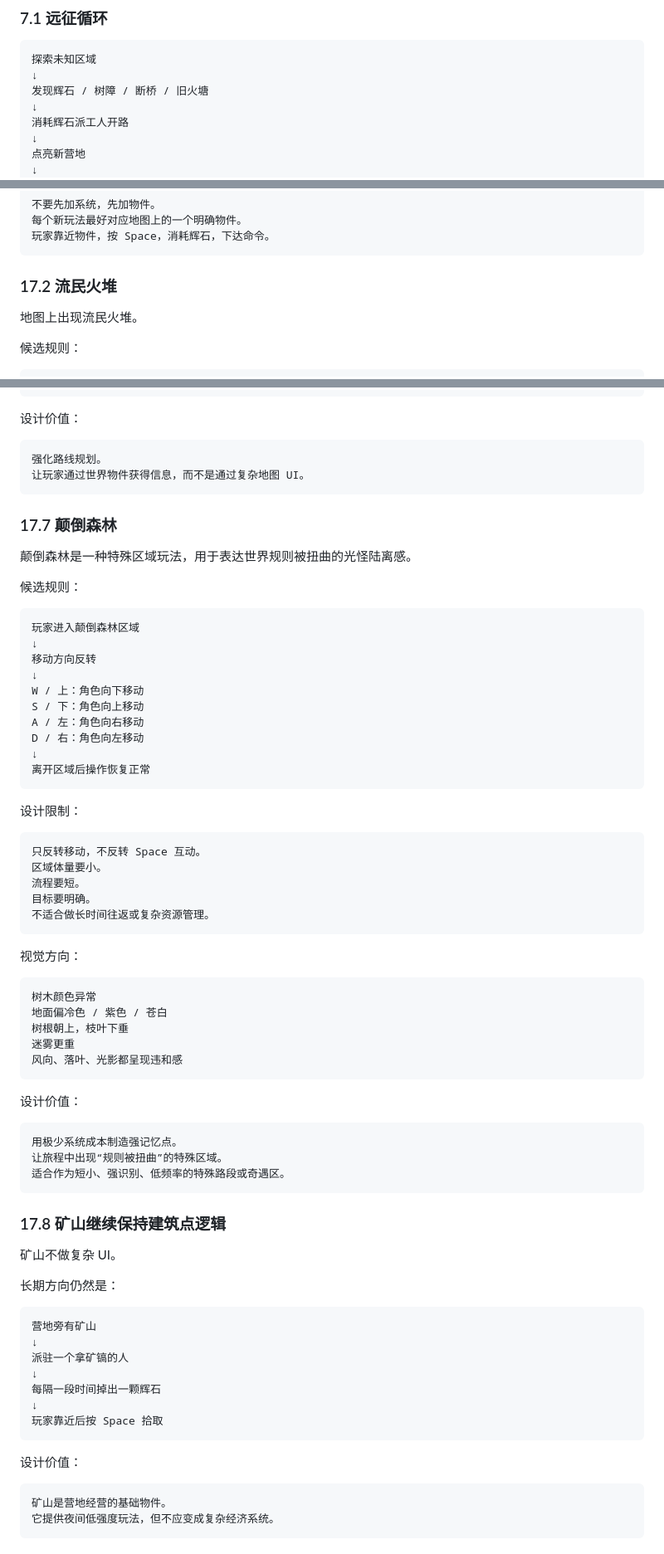
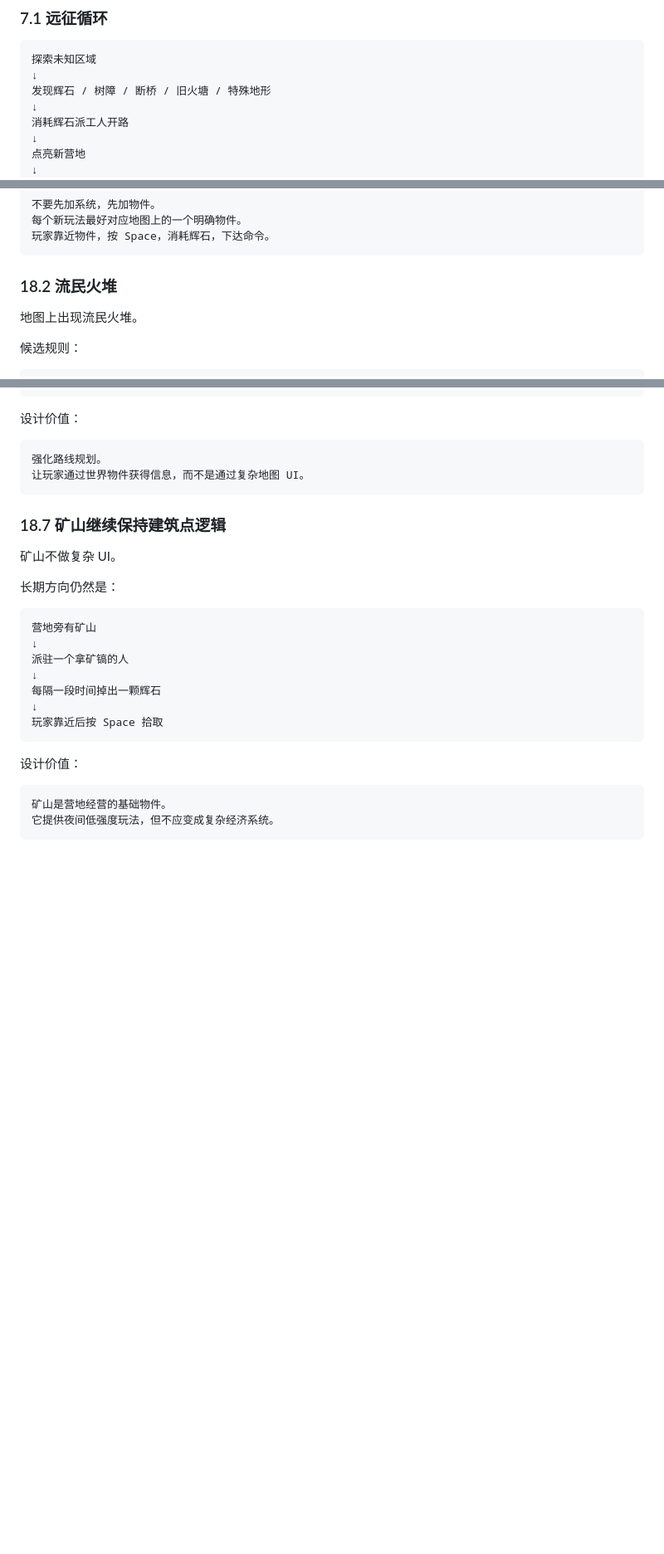
Before and after one commit to fengtingzhe/SES, a Markdown page: GameDesign.md, 3 parts joined by grey strips. Shown at 83% size. Rendered like a GitHub page; blank space fills up the shorter version.

````diff
--- a/GameDesign.md
+++ b/GameDesign.md
@@ -190,7 +192,7 @@ Space 会自动选择附近最近或优先级最高的目标。
 ```text
 探索未知区域
 ↓
-发现辉石 / 树障 / 断桥 / 旧火塘
+发现辉石 / 树障 / 断桥 / 旧火塘 / 特殊地形
 ↓
 消耗辉石派工人开路
 ↓
@@ -663,7 +851,7 @@ PC 操作为 WASD / 方向键移动 + Space 互动。
 玩家靠近物件，按 Space，消耗辉石，下达命令。
 ```
 
-### 17.2 流民火堆
+### 18.2 流民火堆
 
 地图上出现流民火堆。
 
@@ -788,54 +976,7 @@ PC 操作为 WASD / 方向键移动 + Space 互动。
 让玩家通过世界物件获得信息，而不是通过复杂地图 UI。
 ```
 
-### 17.7 颠倒森林
-
-颠倒森林是一种特殊区域玩法，用于表达世界规则被扭曲的光怪陆离感。
-
-候选规则：
-
-```text
-玩家进入颠倒森林区域
-↓
-移动方向反转
-↓
-W / 上：角色向下移动
-S / 下：角色向上移动
-A / 左：角色向右移动
-D / 右：角色向左移动
-↓
-离开区域后操作恢复正常
-```
-
-设计限制：
-
-```text
-只反转移动，不反转 Space 互动。
-区域体量要小。
-流程要短。
-目标要明确。
-不适合做长时间往返或复杂资源管理。
-```
-
-视觉方向：
-
-```text
-树木颜色异常
-地面偏冷色 / 紫色 / 苍白
-树根朝上，枝叶下垂
-迷雾更重
-风向、落叶、光影都呈现违和感
-```
-
-设计价值：
-
-```text
-用极少系统成本制造强记忆点。
-让旅程中出现“规则被扭曲”的特殊区域。
-适合作为短小、强识别、低频率的特殊路段或奇遇区。
-```
-
-### 17.8 矿山继续保持建筑点逻辑
+### 18.7 矿山继续保持建筑点逻辑
 
 矿山不做复杂 UI。
 
````
Also changed, not shown: other parts of GameDesign.md (+206 -18 lines).
